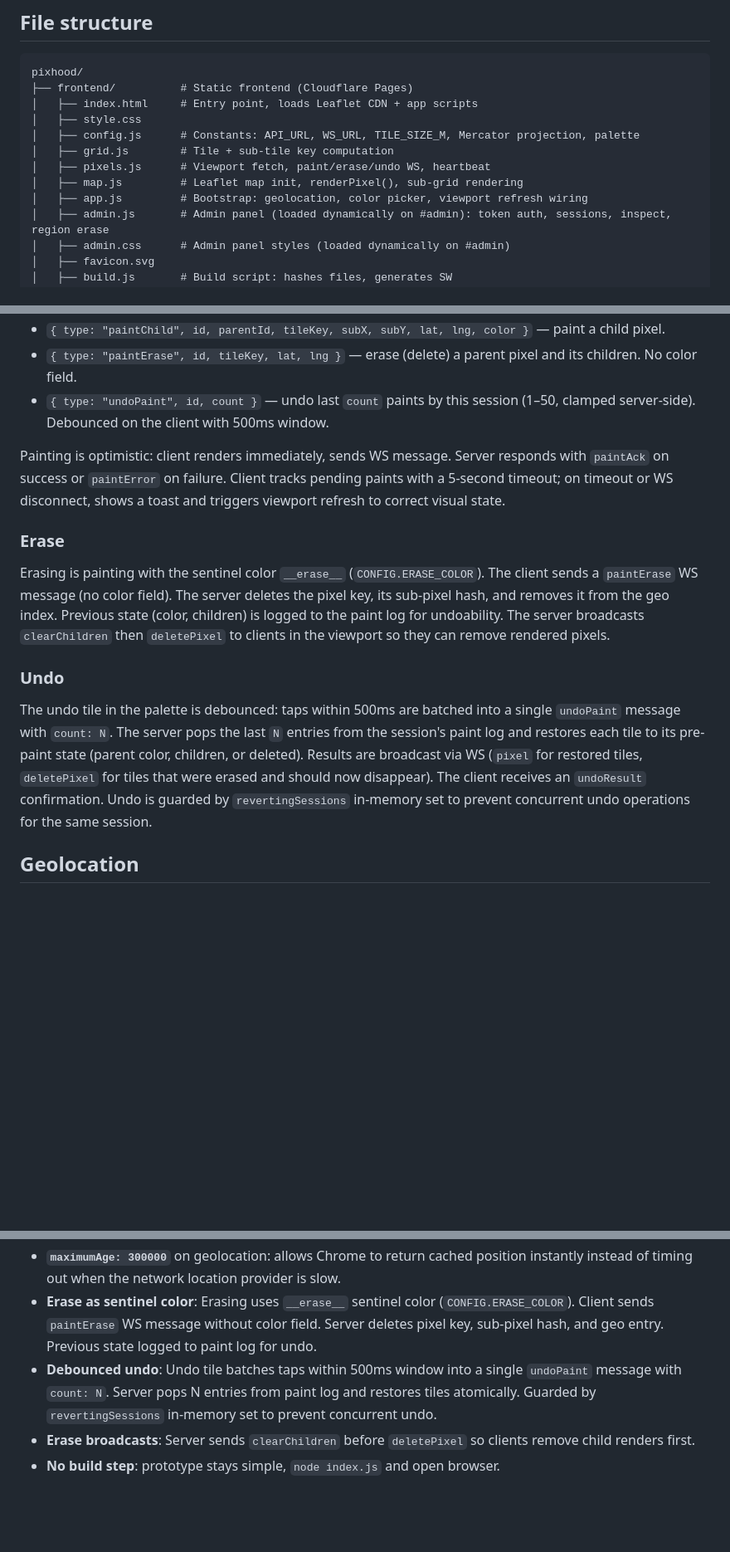
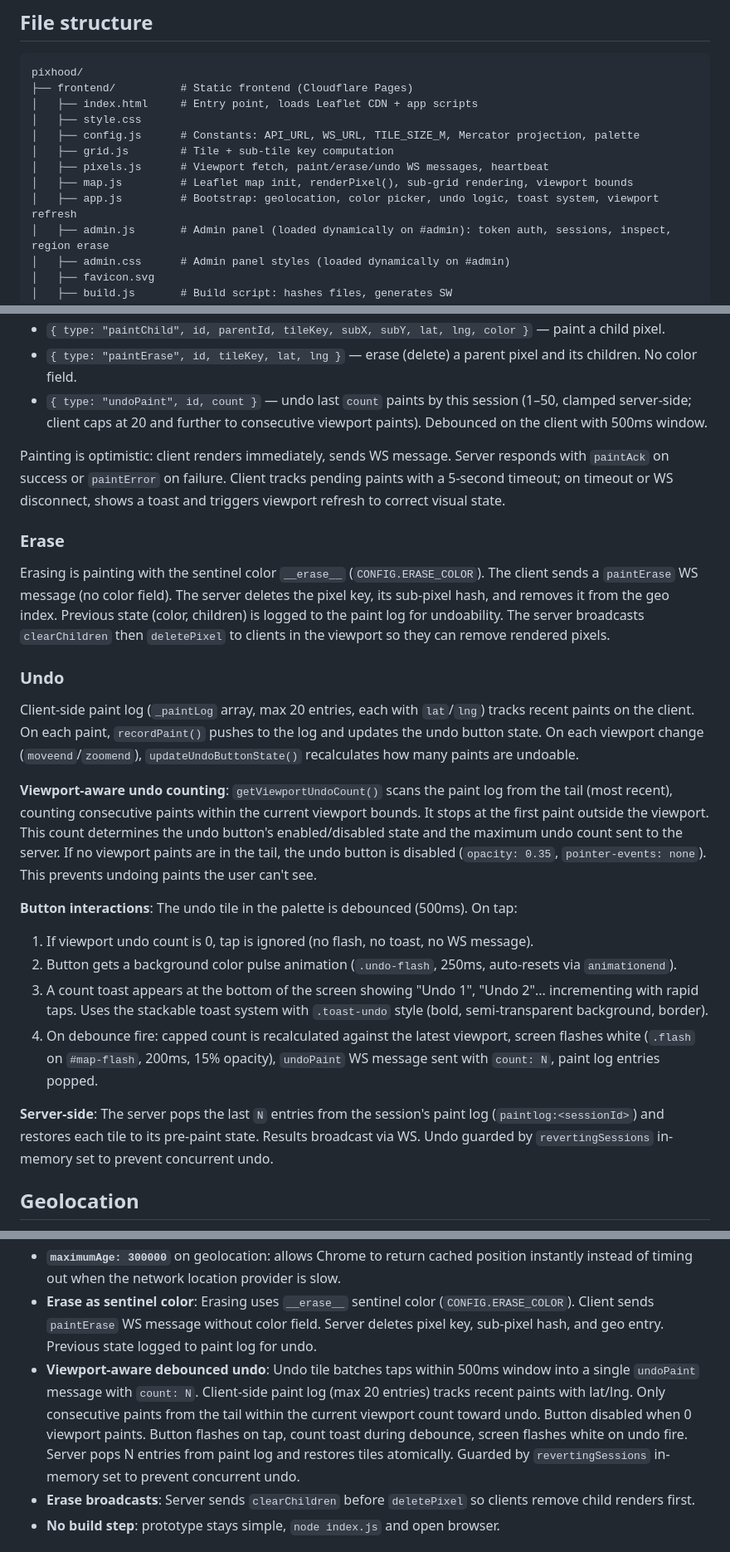
Before and after one commit to all43/pixhood, a Markdown page: CLAUDE.md, 3 parts joined by grey strips. Shown at 83% size. Rendered like a GitHub page; blank space fills up the shorter version.

Commit message:
docs: update undo and toast documentation

```diff
--- a/CLAUDE.md
+++ b/CLAUDE.md
@@ -48,9 +48,9 @@ pixhood/
 │   ├── style.css
 │   ├── config.js      # Constants: API_URL, WS_URL, TILE_SIZE_M, Mercator projection, palette
 │   ├── grid.js        # Tile + sub-tile key computation
-│   ├── pixels.js      # Viewport fetch, paint/erase/undo WS, heartbeat
-│   ├── map.js         # Leaflet map init, renderPixel(), sub-grid rendering
-│   ├── app.js         # Bootstrap: geolocation, color picker, viewport refresh wiring
+│   ├── pixels.js      # Viewport fetch, paint/erase/undo WS messages, heartbeat
+│   ├── map.js         # Leaflet map init, renderPixel(), sub-grid rendering, viewport bounds
+│   ├── app.js         # Bootstrap: geolocation, color picker, undo logic, toast system, viewport refresh
 │   ├── admin.js       # Admin panel (loaded dynamically on #admin): token auth, sessions, inspect, region erase
 │   ├── admin.css      # Admin panel styles (loaded dynamically on #admin)
 │   ├── favicon.svg
@@ -228,7 +228,7 @@ Connection: `wss://api.pixhood.art` (max 10 concurrent connections per IP). Orig
 - `{ type: "paintParent", id, tileKey, lat, lng, color }` — paint a parent pixel. `id` is a client-generated sequence number for ack correlation.
 - `{ type: "paintChild", id, parentId, tileKey, subX, subY, lat, lng, color }` — paint a child pixel.
 - `{ type: "paintErase", id, tileKey, lat, lng }` — erase (delete) a parent pixel and its children. No color field.
-- `{ type: "undoPaint", id, count }` — undo last `count` paints by this session (1–50, clamped server-side). Debounced on the client with 500ms window.
+- `{ type: "undoPaint", id, count }` — undo last `count` paints by this session (1–50, clamped server-side; client caps at 20 and further to consecutive viewport paints). Debounced on the client with 500ms window.
 
 Painting is optimistic: client renders immediately, sends WS message. Server responds with `paintAck` on success or `paintError` on failure. Client tracks pending paints with a 5-second timeout; on timeout or WS disconnect, shows a toast and triggers viewport refresh to correct visual state.
 
@@ -238,7 +238,17 @@ Erasing is painting with the sentinel color `__erase__` (`CONFIG.ERASE_COLOR`).
 
 ### Undo
 
-The undo tile in the palette is debounced: taps within 500ms are batched into a single `undoPaint` message with `count: N`. The server pops the last `N` entries from the session's paint log and restores each tile to its pre-paint state (parent color, children, or deleted). Results are broadcast via WS (`pixel` for restored tiles, `deletePixel` for tiles that were erased and should now disappear). The client receives an `undoResult` confirmation. Undo is guarded by `revertingSessions` in-memory set to prevent concurrent undo operations for the same session.
+Client-side paint log (`_paintLog` array, max 20 entries, each with `lat`/`lng`) tracks recent paints on the client. On each paint, `recordPaint()` pushes to the log and updates the undo button state. On each viewport change (`moveend`/`zoomend`), `updateUndoButtonState()` recalculates how many paints are undoable.
+
+**Viewport-aware undo counting**: `getViewportUndoCount()` scans the paint log from the tail (most recent), counting consecutive paints within the current viewport bounds. It stops at the first paint outside the viewport. This count determines the undo button's enabled/disabled state and the maximum undo count sent to the server. If no viewport paints are in the tail, the undo button is disabled (`opacity: 0.35`, `pointer-events: none`). This prevents undoing paints the user can't see.
+
+**Button interactions**: The undo tile in the palette is debounced (500ms). On tap:
+1. If viewport undo count is 0, tap is ignored (no flash, no toast, no WS message).
+2. Button gets a background color pulse animation (`.undo-flash`, 250ms, auto-resets via `animationend`).
+3. A count toast appears at the bottom of the screen showing "Undo 1", "Undo 2"... incrementing with rapid taps. Uses the stackable toast system with `.toast-undo` style (bold, semi-transparent background, border).
+4. On debounce fire: capped count is recalculated against the latest viewport, screen flashes white (`.flash` on `#map-flash`, 200ms, 15% opacity), `undoPaint` WS message sent with `count: N`, paint log entries popped.
+
+**Server-side**: The server pops the last `N` entries from the session's paint log (`paintlog:<sessionId>`) and restores each tile to its pre-paint state. Results broadcast via WS. Undo guarded by `revertingSessions` in-memory set to prevent concurrent undo.
 
 ## Geolocation
 
@@ -264,7 +274,7 @@ Permission flow:
 - **Single Fly.io machine**: in-memory WS state requires a single machine; cross-machine pub/sub not implemented.
 - **`maximumAge: 300000`** on geolocation: allows Chrome to return cached position instantly instead of timing out when the network location provider is slow.
 - **Erase as sentinel color**: Erasing uses `__erase__` sentinel color (`CONFIG.ERASE_COLOR`). Client sends `paintErase` WS message without color field. Server deletes pixel key, sub-pixel hash, and geo entry. Previous state logged to paint log for undo.
-- **Debounced undo**: Undo tile batches taps within 500ms window into a single `undoPaint` message with `count: N`. Server pops N entries from paint log and restores tiles atomically. Guarded by `revertingSessions` in-memory set to prevent concurrent undo.
+- **Viewport-aware debounced undo**: Undo tile batches taps within 500ms window into a single `undoPaint` message with `count: N`. Client-side paint log (max 20 entries) tracks recent paints with lat/lng. Only consecutive paints from the tail within the current viewport count toward undo. Button disabled when 0 viewport paints. Button flashes on tap, count toast during debounce, screen flashes white on undo fire. Server pops N entries from paint log and restores tiles atomically. Guarded by `revertingSessions` in-memory set to prevent concurrent undo.
 - **Erase broadcasts**: Server sends `clearChildren` before `deletePixel` so clients remove child renders first.
 - **No build step**: prototype stays simple, `node index.js` and open browser.
 
```
Also changed, not shown: other parts of CLAUDE.md (+4 -0 lines).
